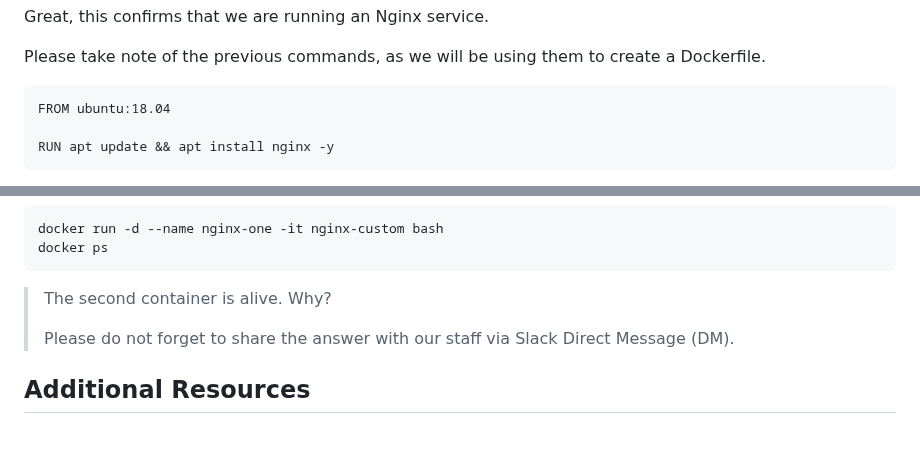
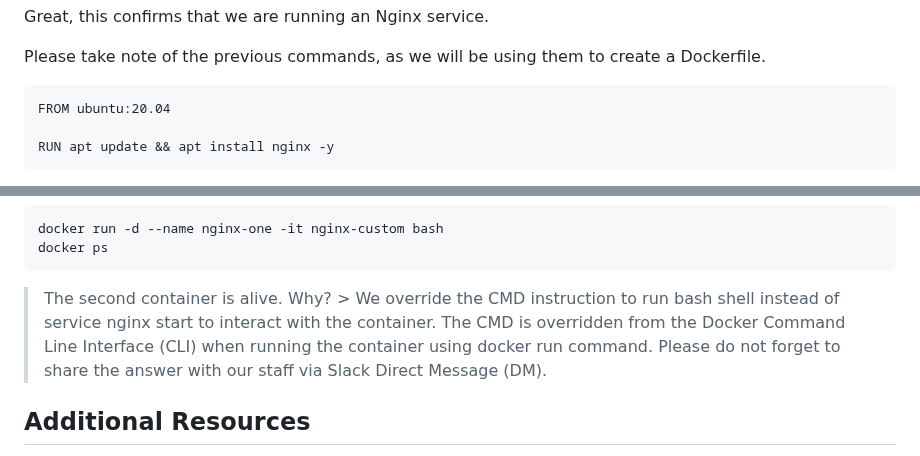
Before and after one commit to jestinmj/devsecops-cdp-course, a Markdown page: docker/writing-dockerfile/Readme.md, 2 parts joined by grey strips. Drawn GitHub-style.

````diff
--- a/docker/writing-dockerfile/Readme.md
+++ b/docker/writing-dockerfile/Readme.md
@@ -148,7 +158,7 @@ Great, this confirms that we are running an Nginx service.
 Please take note of the previous commands, as we will be using them to create a Dockerfile.
 
 ```
-FROM ubuntu:18.04
+FROM ubuntu:20.04
 
 RUN apt update && apt install nginx -y
 ```
@@ -262,7 +303,7 @@ docker ps
 ```
 
 > The second container is alive. Why?
->
+    > We override the CMD instruction to run bash shell instead of service nginx start to interact with the container. The CMD is overridden from the Docker Command Line Interface (CLI) when running the container using docker run command.
 > Please do not forget to share the answer with our staff via Slack Direct Message (DM).
 
 
````
Also changed, not shown: other parts of docker/writing-dockerfile/Readme.md (+54 -13 lines).
